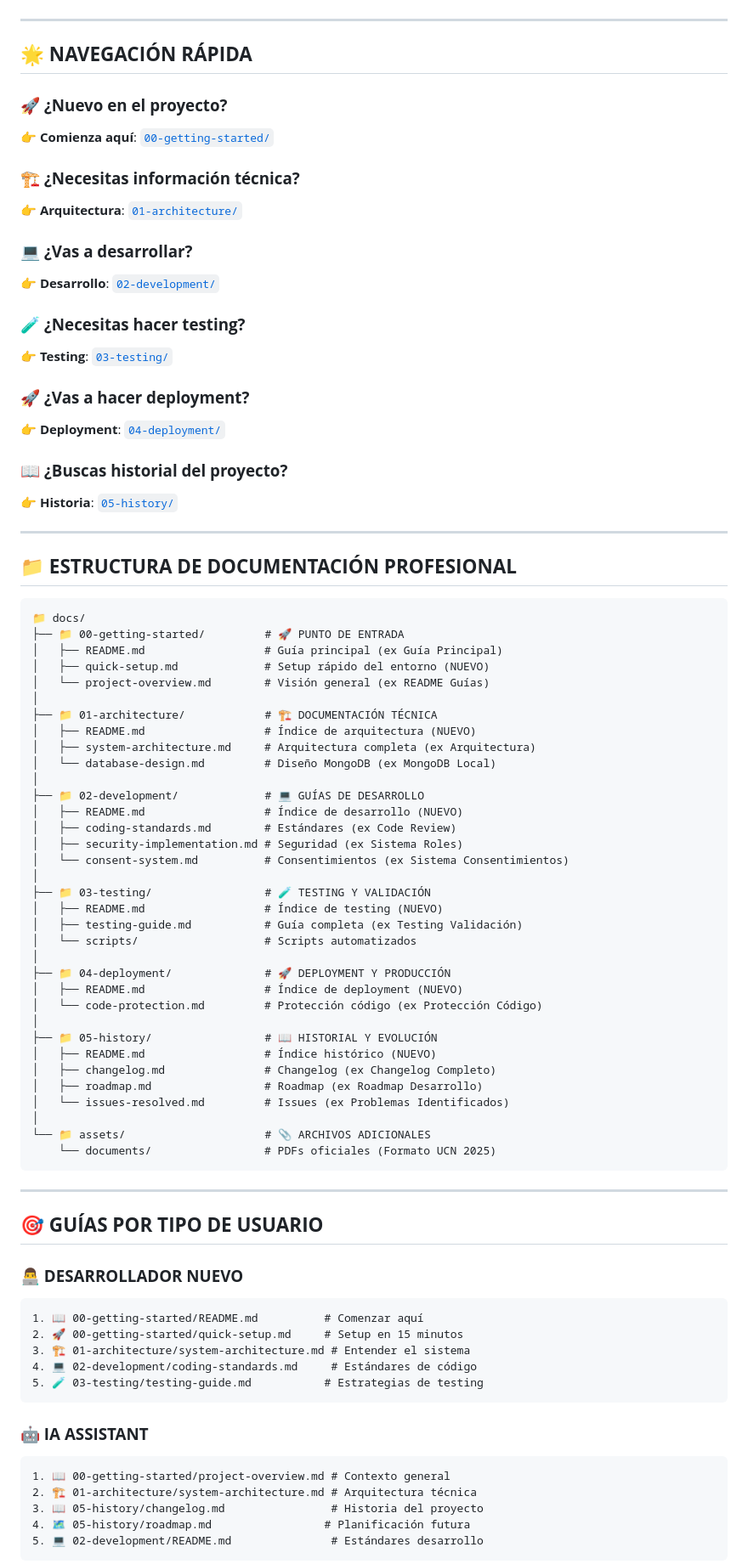
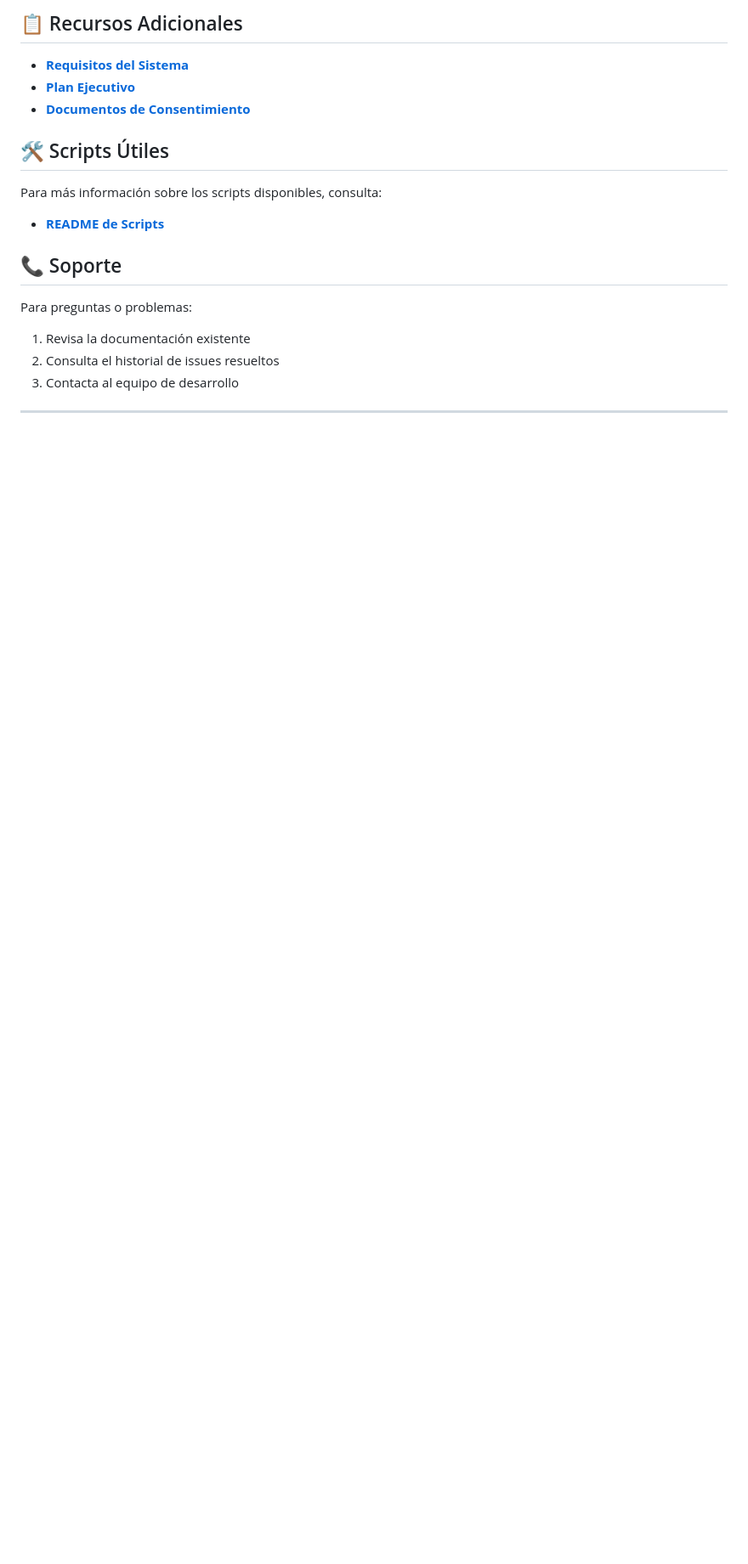
Before and after one commit to Metraplox/backend-ucn-inclui2, a Markdown page: docs/README.md, the part around one of its changes. Shown at 85% size. Drawn GitHub-style; blank space fills up the shorter version.

Commit message:
Actualizar documentación con limpieza realizada

````diff
--- a/docs/README.md
+++ b/docs/README.md
@@ -6,86 +132,20 @@
+## 📋 Recursos Adicionales
+
+- **[Requisitos del Sistema](assets/requisitos.txt)**
+- **[Plan Ejecutivo](PLAN_EJECUTIVO_100_PERCENT.md)**
+- **[Documentos de Consentimiento](assets/documents/)**
+
+## 🛠️ Scripts Útiles
+
+Para más información sobre los scripts disponibles, consulta:
+- **[README de Scripts](../scripts/README.md)**
+
+## 📞 Soporte
+
+Para preguntas o problemas:
+1. Revisa la documentación existente
+2. Consulta el historial de issues resueltos
+3. Contacta al equipo de desarrollo
 
 ---
 
-## 🌟 **NAVEGACIÓN RÁPIDA**
-
-### **🚀 ¿Nuevo en el proyecto?**
-👉 **Comienza aquí**: [`00-getting-started/`](./00-getting-started/)
-
-### **🏗️ ¿Necesitas información técnica?**
-👉 **Arquitectura**: [`01-architecture/`](./01-architecture/)
-
-### **💻 ¿Vas a desarrollar?**
-👉 **Desarrollo**: [`02-development/`](./02-development/)
-
-### **🧪 ¿Necesitas hacer testing?**
-👉 **Testing**: [`03-testing/`](./03-testing/)
-
-### **🚀 ¿Vas a hacer deployment?**
-👉 **Deployment**: [`04-deployment/`](./04-deployment/)
-
-### **📖 ¿Buscas historial del proyecto?**
-👉 **Historia**: [`05-history/`](./05-history/)
-
----
-
-## 📁 **ESTRUCTURA DE DOCUMENTACIÓN PROFESIONAL**
-
-```
-📁 docs/
-├── 📁 00-getting-started/         # 🚀 PUNTO DE ENTRADA
-│   ├── README.md                  # Guía principal (ex Guía Principal)
-│   ├── quick-setup.md             # Setup rápido del entorno (NUEVO)
-│   └── project-overview.md        # Visión general (ex README Guías)
-│
-├── 📁 01-architecture/            # 🏗️ DOCUMENTACIÓN TÉCNICA
-│   ├── README.md                  # Índice de arquitectura (NUEVO)
-│   ├── system-architecture.md     # Arquitectura completa (ex Arquitectura)
-│   └── database-design.md         # Diseño MongoDB (ex MongoDB Local)
-│
-├── 📁 02-development/             # 💻 GUÍAS DE DESARROLLO
-│   ├── README.md                  # Índice de desarrollo (NUEVO)
-│   ├── coding-standards.md        # Estándares (ex Code Review)
-│   ├── security-implementation.md # Seguridad (ex Sistema Roles)
-│   └── consent-system.md          # Consentimientos (ex Sistema Consentimientos)
-│
-├── 📁 03-testing/                 # 🧪 TESTING Y VALIDACIÓN
-│   ├── README.md                  # Índice de testing (NUEVO)
-│   ├── testing-guide.md           # Guía completa (ex Testing Validación)
-│   └── scripts/                   # Scripts automatizados
-│
-├── 📁 04-deployment/              # 🚀 DEPLOYMENT Y PRODUCCIÓN
-│   ├── README.md                  # Índice de deployment (NUEVO)
-│   └── code-protection.md         # Protección código (ex Protección Código)
-│
-├── 📁 05-history/                 # 📖 HISTORIAL Y EVOLUCIÓN
-│   ├── README.md                  # Índice histórico (NUEVO)
-│   ├── changelog.md               # Changelog (ex Changelog Completo)
-│   ├── roadmap.md                 # Roadmap (ex Roadmap Desarrollo)
-│   └── issues-resolved.md         # Issues (ex Problemas Identificados)
-│
-└── 📁 assets/                     # 📎 ARCHIVOS ADICIONALES
-    └── documents/                 # PDFs oficiales (Formato UCN 2025)
-```
-
----
-
-## 🎯 **GUÍAS POR TIPO DE USUARIO**
-
-### **👨‍💻 DESARROLLADOR NUEVO**
-```
-1. 📖 00-getting-started/README.md          # Comenzar aquí
-2. 🚀 00-getting-started/quick-setup.md     # Setup en 15 minutos
-3. 🏗️ 01-architecture/system-architecture.md # Entender el sistema
-4. 💻 02-development/coding-standards.md     # Estándares de código
-5. 🧪 03-testing/testing-guide.md           # Estrategias de testing
-```
-
-### **🤖 IA ASSISTANT**
-```
-1. 📖 00-getting-started/project-overview.md # Contexto general
-2. 🏗️ 01-architecture/system-architecture.md # Arquitectura técnica
-3. 📖 05-history/changelog.md                # Historia del proyecto
-4. 🗺️ 05-history/roadmap.md                 # Planificación futura
-5. 💻 02-development/README.md               # Estándares desarrollo
-```
-
````
Also changed, not shown: other parts of docs/README.md (+131 -171 lines), docs/05-history/changelog.md (+32 -0 lines).
